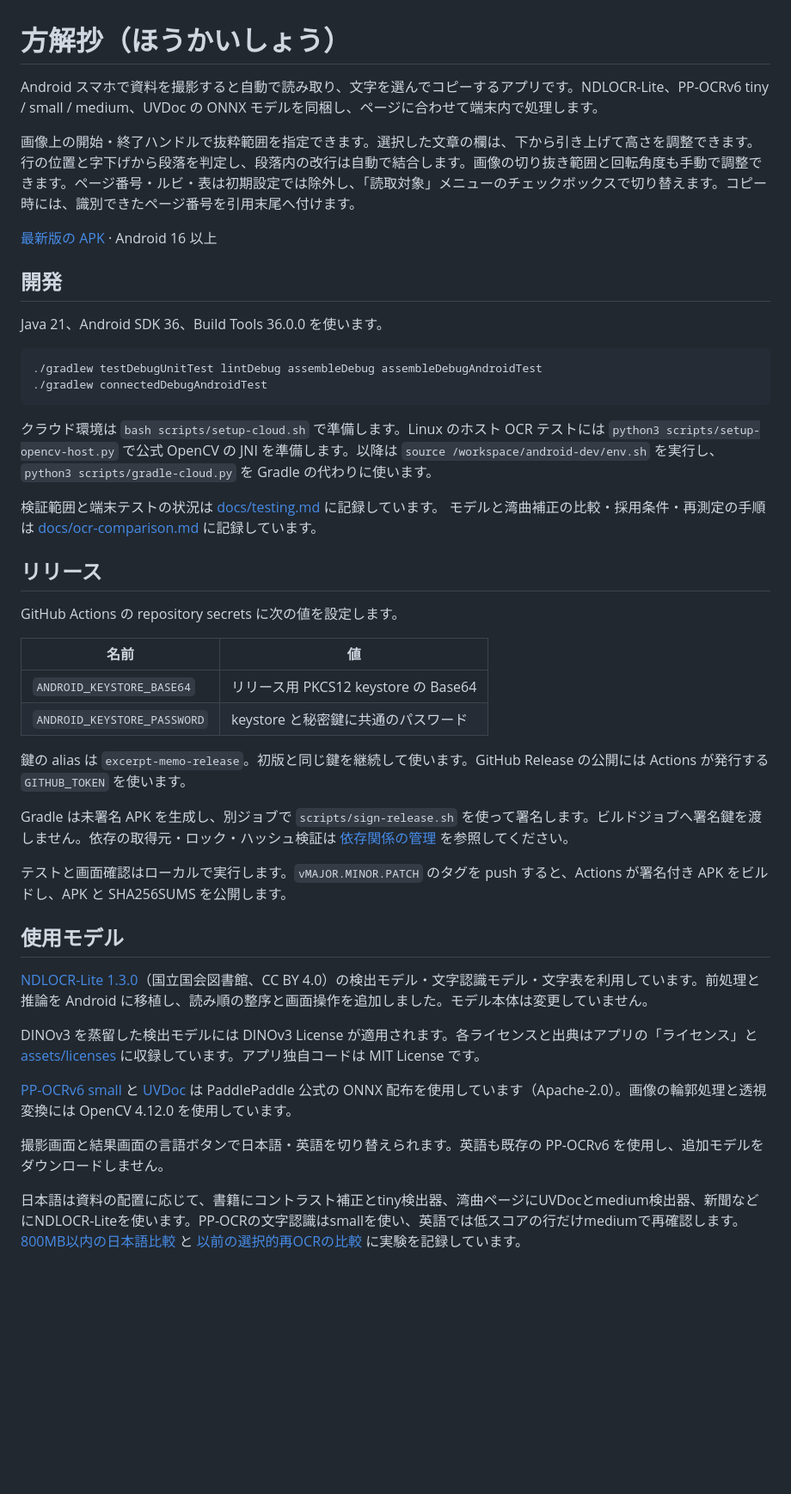
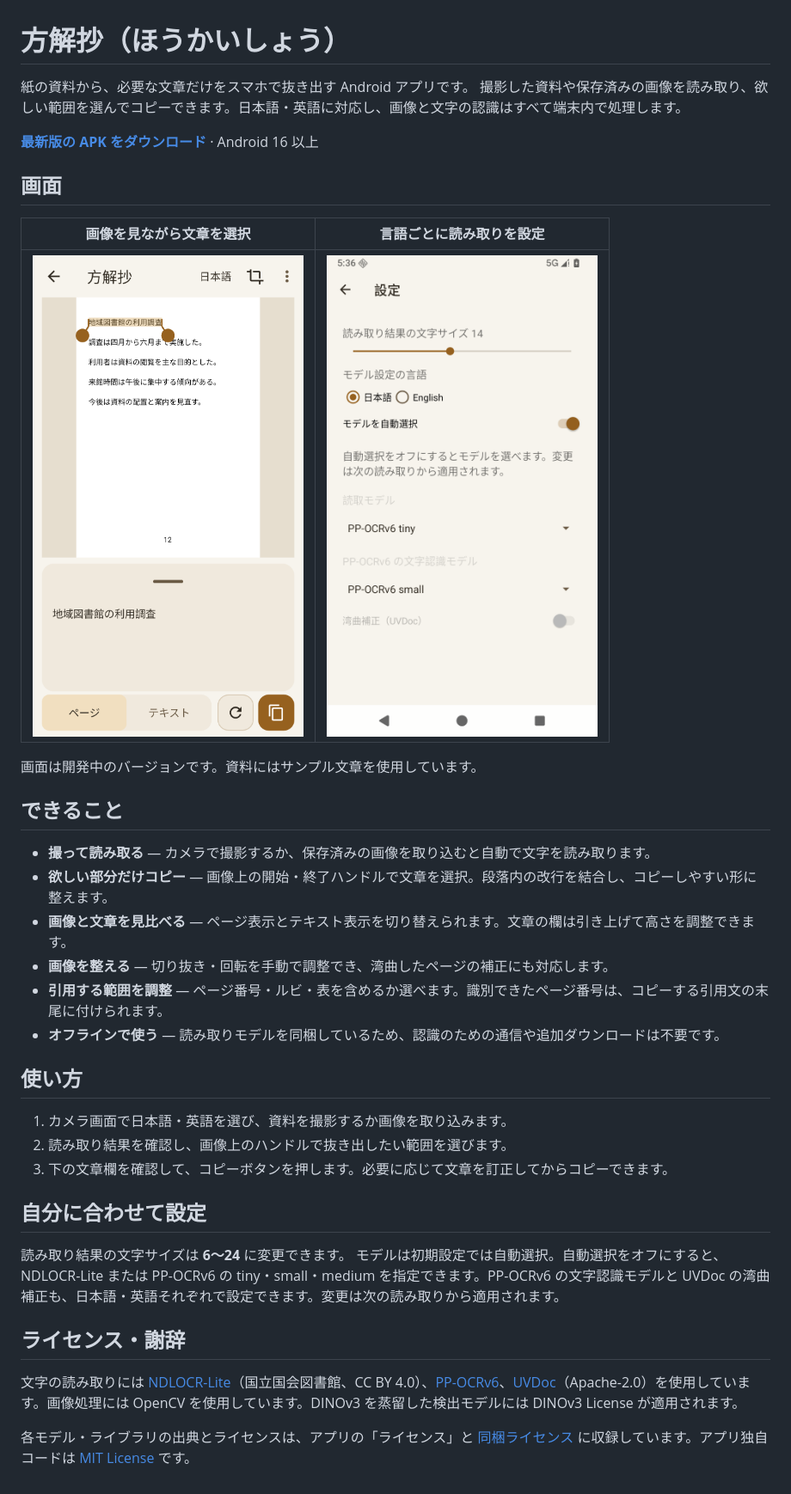
Before and after one commit to sasakiy84/excerpt-memo-ocr-android, a Markdown page: README.md, the part around the change. Shown at 86% size. GitHub-like rendering; pictures changed too: docs/screenshots/selection.png (added), docs/screenshots/settings.png (added); blank space fills up the shorter version.

Commit message:
READMEを利用者向けの機能紹介と画面例に整理する

````diff
--- a/README.md
+++ b/README.md
@@ -1,48 +1,40 @@
 # 方解抄（ほうかいしょう）
 
-Android スマホで資料を撮影すると自動で読み取り、文字を選んでコピーするアプリです。NDLOCR-Lite、PP-OCRv6 tiny / small / medium、UVDoc の ONNX モデルを同梱し、ページに合わせて端末内で処理します。
+紙の資料から、必要な文章だけをスマホで抜き出す Android アプリです。
+撮影した資料や保存済みの画像を読み取り、欲しい範囲を選んでコピーできます。日本語・英語に対応し、画像と文字の認識はすべて端末内で処理します。
 
-画像上の開始・終了ハンドルで抜粋範囲を指定できます。選択した文章の欄は、下から引き上げて高さを調整できます。行の位置と字下げから段落を判定し、段落内の改行は自動で結合します。画像の切り抜き範囲と回転角度も手動で調整できます。ページ番号・ルビ・表は初期設定では除外し、「読取対象」メニューのチェックボックスで切り替えます。コピー時には、識別できたページ番号を引用末尾へ付けます。
+**[最新版の APK をダウンロード](https://github.com/sasakiy84/excerpt-memo-ocr-android/releases/latest)** · Android 16 以上
 
-[最新版の APK](https://github.com/sasakiy84/excerpt-memo-ocr-android/releases/latest) · Android 16 以上
+## 画面
 
-## 開発
+| 画像を見ながら文章を選択 | 言語ごとに読み取りを設定 |
+| --- | --- |
+| <img src="docs/screenshots/selection.png" alt="資料画像の文字を開始・終了ハンドルで選び、下の欄で抜粋内容を確認する画面" width="320"> | <img src="docs/screenshots/settings.png" alt="読み取り結果の文字サイズ、日本語・英語別のモデル自動選択と手動選択を設定する画面" width="320"> |
 
-Java 21、Android SDK 36、Build Tools 36.0.0 を使います。
+画面は開発中のバージョンです。資料にはサンプル文章を使用しています。
 
-```sh
-./gradlew testDebugUnitTest lintDebug assembleDebug assembleDebugAndroidTest
-./gradlew connectedDebugAndroidTest
-```
+## できること
 
-クラウド環境は `bash scripts/setup-cloud.sh` で準備します。Linux のホスト OCR テストには `python3 scripts/setup-opencv-host.py` で公式 OpenCV の JNI を準備します。以降は `source /workspace/android-dev/env.sh` を実行し、`python3 scripts/gradle-cloud.py` を Gradle の代わりに使います。
+- **撮って読み取る** — カメラで撮影するか、保存済みの画像を取り込むと自動で文字を読み取ります。
+- **欲しい部分だけコピー** — 画像上の開始・終了ハンドルで文章を選択。段落内の改行を結合し、コピーしやすい形に整えます。
+- **画像と文章を見比べる** — ページ表示とテキスト表示を切り替えられます。文章の欄は引き上げて高さを調整できます。
+- **画像を整える** — 切り抜き・回転を手動で調整でき、湾曲したページの補正にも対応します。
+- **引用する範囲を調整** — ページ番号・ルビ・表を含めるか選べます。識別できたページ番号は、コピーする引用文の末尾に付けられます。
+- **オフラインで使う** — 読み取りモデルを同梱しているため、認識のための通信や追加ダウンロードは不要です。
 
-検証範囲と端末テストの状況は [docs/testing.md](docs/testing.md) に記録しています。
-モデルと湾曲補正の比較・採用条件・再測定の手順は [docs/ocr-comparison.md](docs/ocr-comparison.md) に記録しています。
+## 使い方
 
-## リリース
+1. カメラ画面で日本語・英語を選び、資料を撮影するか画像を取り込みます。
+2. 読み取り結果を確認し、画像上のハンドルで抜き出したい範囲を選びます。
+3. 下の文章欄を確認して、コピーボタンを押します。必要に応じて文章を訂正してからコピーできます。
 
-GitHub Actions の repository secrets に次の値を設定します。
+## 自分に合わせて設定
 
-| 名前 | 値 |
-|---|---|
-| `ANDROID_KEYSTORE_BASE64` | リリース用 PKCS12 keystore の Base64 |
-| `ANDROID_KEYSTORE_PASSWORD` | keystore と秘密鍵に共通のパスワード |
+読み取り結果の文字サイズは **6〜24** に変更できます。
+モデルは初期設定では自動選択。自動選択をオフにすると、NDLOCR-Lite または PP-OCRv6 の tiny・small・medium を指定できます。PP-OCRv6 の文字認識モデルと UVDoc の湾曲補正も、日本語・英語それぞれで設定できます。変更は次の読み取りから適用されます。
 
-鍵の alias は `excerpt-memo-release`。初版と同じ鍵を継続して使います。GitHub Release の公開には Actions が発行する `GITHUB_TOKEN` を使います。
+## ライセンス・謝辞
 
-Gradle は未署名 APK を生成し、別ジョブで `scripts/sign-release.sh` を使って署名します。ビルドジョブへ署名鍵を渡しません。依存の取得元・ロック・ハッシュ検証は [依存関係の管理](docs/dependencies.md) を参照してください。
+文字の読み取りには [NDLOCR-Lite](https://github.com/ndl-lab/ndlocr-lite)（国立国会図書館、CC BY 4.0）、[PP-OCRv6](https://huggingface.co/PaddlePaddle/PP-OCRv6_small_rec_onnx)、[UVDoc](https://huggingface.co/PaddlePaddle/UVDoc_onnx)（Apache-2.0）を使用しています。画像処理には OpenCV を使用しています。DINOv3 を蒸留した検出モデルには DINOv3 License が適用されます。
 
-テストと画面確認はローカルで実行します。`vMAJOR.MINOR.PATCH` のタグを push すると、Actions が署名付き APK をビルドし、APK と SHA256SUMS を公開します。
-
-## 使用モデル
-
-[NDLOCR-Lite 1.3.0](https://github.com/ndl-lab/ndlocr-lite)（国立国会図書館、CC BY 4.0）の検出モデル・文字認識モデル・文字表を利用しています。前処理と推論を Android に移植し、読み順の整序と画面操作を追加しました。モデル本体は変更していません。
-
-DINOv3 を蒸留した検出モデルには DINOv3 License が適用されます。各ライセンスと出典はアプリの「ライセンス」と [assets/licenses](app/src/main/assets/licenses) に収録しています。アプリ独自コードは MIT License です。
-
-[PP-OCRv6 small](https://huggingface.co/PaddlePaddle/PP-OCRv6_small_rec_onnx) と [UVDoc](https://huggingface.co/PaddlePaddle/UVDoc_onnx) は PaddlePaddle 公式の ONNX 配布を使用しています（Apache-2.0）。画像の輪郭処理と透視変換には OpenCV 4.12.0 を使用しています。
-
-撮影画面と結果画面の言語ボタンで日本語・英語を切り替えられます。英語も既存の PP-OCRv6 を使用し、追加モデルをダウンロードしません。
-
-日本語は資料の配置に応じて、書籍にコントラスト補正とtiny検出器、湾曲ページにUVDocとmedium検出器、新聞などにNDLOCR-Liteを使います。PP-OCRの文字認識はsmallを使い、英語では低スコアの行だけmediumで再確認します。[800MB以内の日本語比較](docs/japanese-800mb-comparison.md) と [以前の選択的再OCRの比較](docs/ocr-selective-comparison.md) に実験を記録しています。
+各モデル・ライブラリの出典とライセンスは、アプリの「ライセンス」と [同梱ライセンス](app/src/main/assets/licenses) に収録しています。アプリ独自コードは [MIT License](LICENSE) です。
````
